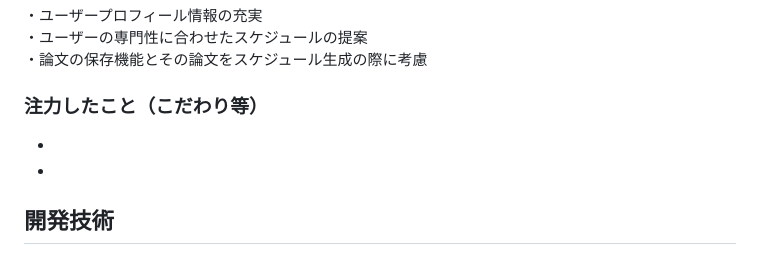
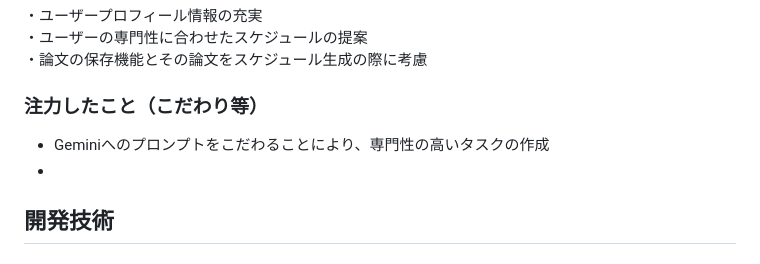
Before and after one commit to jphacks/sd_2510, a Markdown page: README.md, the part around the change. Rendered like a GitHub page.

```diff
--- a/README.md
+++ b/README.md
@@ -34,7 +34,7 @@
 ・論文の保存機能とその論文をスケジュール生成の際に考慮
 
 ### 注力したこと（こだわり等）
-*
+* Geminiへのプロンプトをこだわることにより、専門性の高いタスクの作成
 *
 
 ## 開発技術
```
